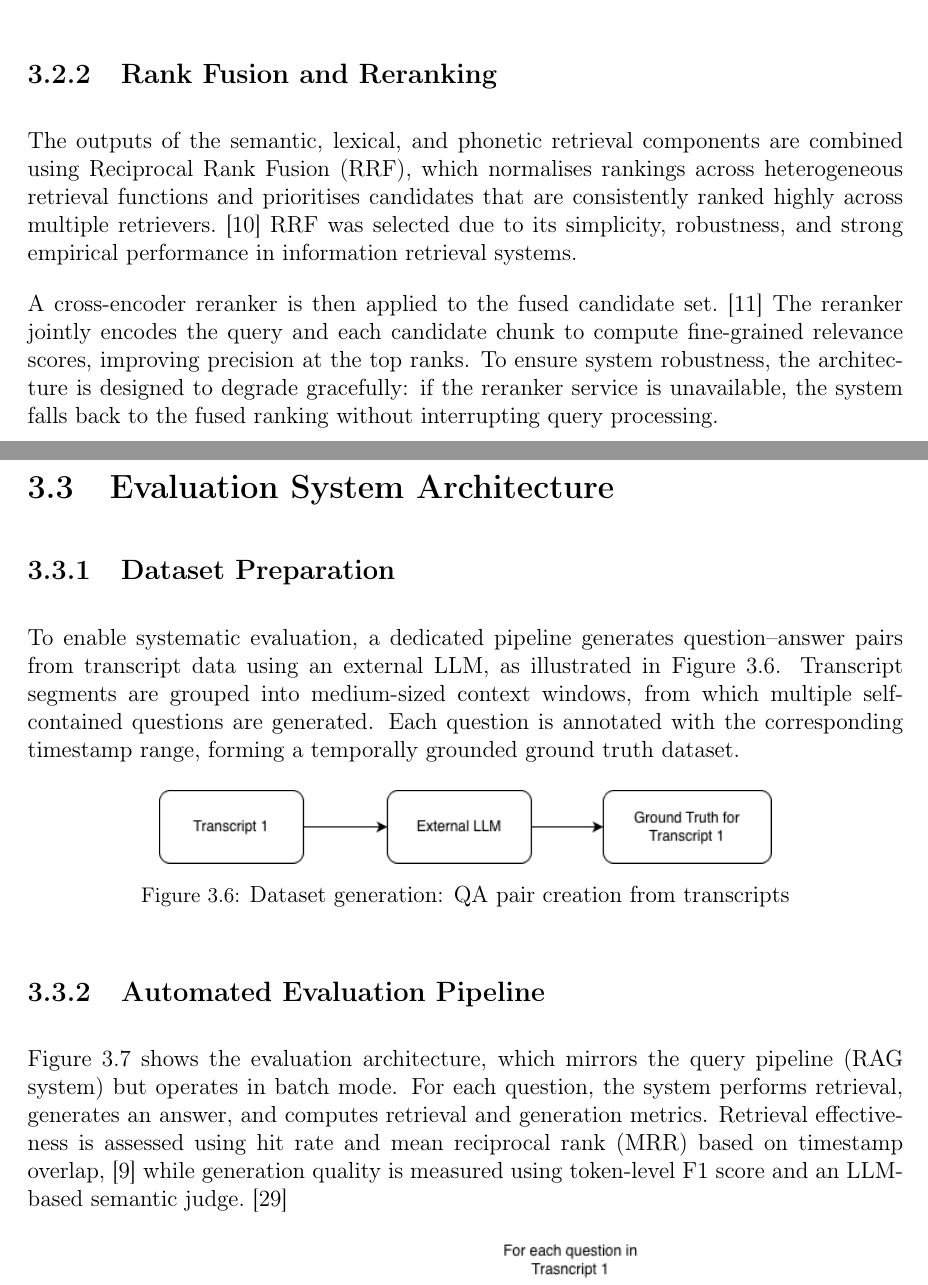
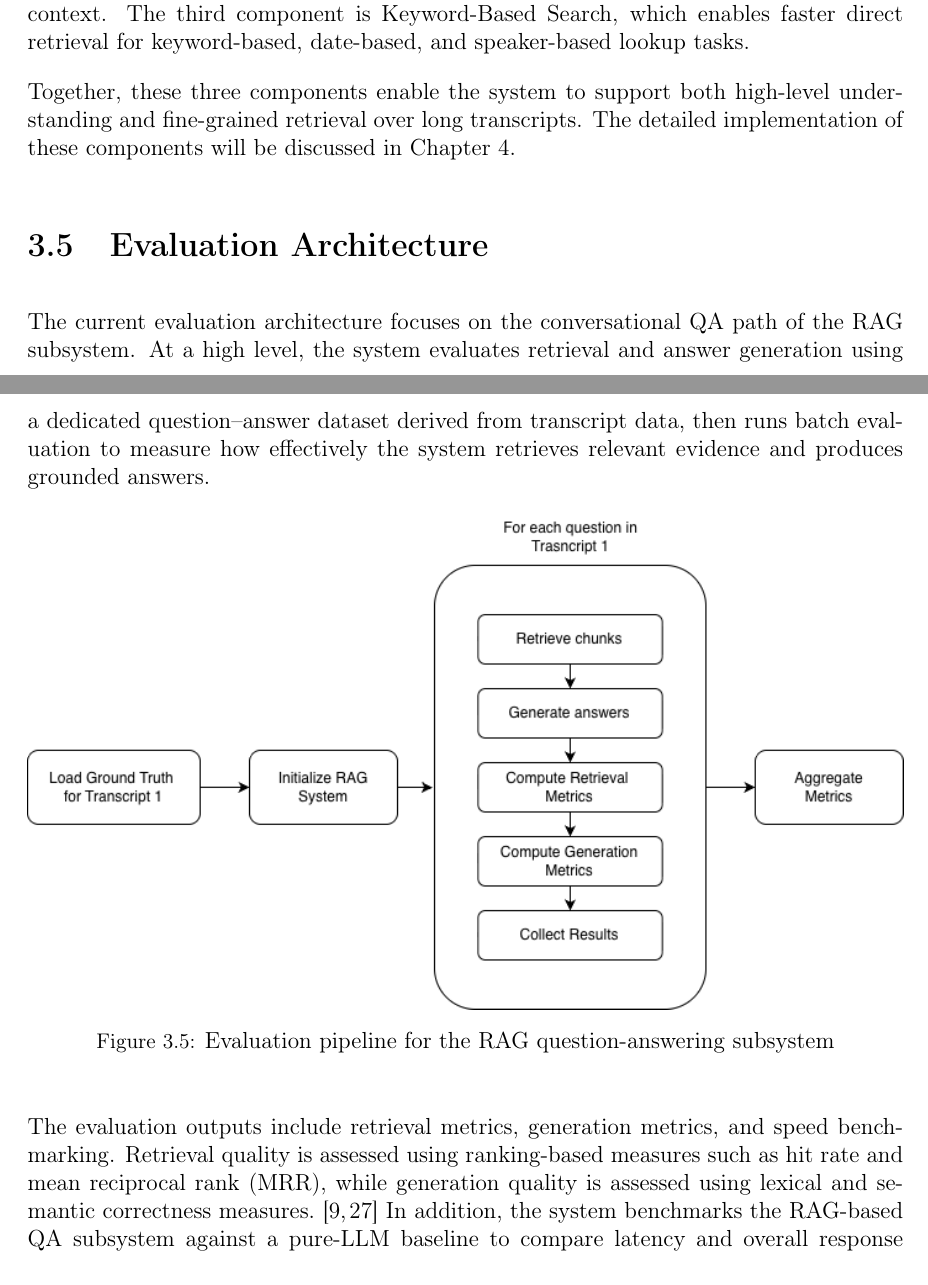
Before and after one commit to tohkarle/SC4079-FYP-Report, a LaTeX thesis (fyp_report.tex, which reads chapters/chapter_3.tex): two parts of pages 25 and 26 of 76 before the commit and two parts of pages 24 and 25 of 75 after it, joined at a grey line, cut at the place of the change. Compiled offline with pdfLaTeX.

Commit message:
Update chapter 3 for final report

```diff
--- a/chapters/chapter_3.tex
+++ b/chapters/chapter_3.tex
@@ -44,4 +49,4 @@ During querying, user questions are transformed into embeddings, used to retriev
+This architecture supports a Hybrid Retrieval System consisting of three complementary components. The first component is the Summarization Pipeline, which provides users with high-level transcript understanding by generating transcript summaries from newly uploaded transcripts. This pipeline is also crucial because the produced summary works hand-in-hand with the RAG pipeline to support more vague, high-level questions that benefit from transcript-level framing rather than only fine-grained evidence retrieval. The second component is the RAG Pipeline, which supports conversational question answering by retrieving relevant transcript evidence and grounding LLM responses in that retrieved context. The third component is Keyword-Based Search, which enables faster direct retrieval for keyword-based, date-based, and speaker-based lookup tasks.
 
-\subsection{Initial Retrieval}
-At query time, the user question is first embedded using the same embedding model as the indexed chunks. As shown in Figure \ref{fig:hybrid-retrieval}, four retrieval strategies are then executed in parallel: semantic similarity search over the vector database, keyword-based retrieval using BM25, phonetic search, and fuzzy matching.\cite{robertson2009bm25,black2021doublemetaphone,levenshtein1965} Each retriever returns a ranked list of candidate transcript chunks.
+Together, these three components enable the system to support both high-level understanding and fine-grained retrieval over long transcripts. The detailed implementation of these components will be discussed in Chapter 4.
 
@@ -55,28 +53,11 @@ At query time, the user question is first embedded using the same embedding mode
-This hybrid design is motivated by the nature of speech-to-text transcripts, which frequently contain recognition errors, disfluencies, and domain-specific terminology.\cite{metzger2024measuring} Semantic retrieval captures paraphrased or conceptually related content, while BM25 remains effective for exact keyword matches and rare terms.\cite{robertson2009bm25} Phonetic search improves recall when proper nouns or technical phrases are mis-transcribed into similar-sounding variants, and fuzzy matching further mitigates minor spelling inconsistencies and token-level noise.\cite{black2021doublemetaphone,levenshtein1965} Together, these complementary signals increase retrieval robustness under noisy transcription conditions.
-
-\subsection{Rank Fusion and Reranking}
-The outputs of the semantic, lexical, and phonetic retrieval components are combined using Reciprocal Rank Fusion (RRF), which normalises rankings across heterogeneous retrieval functions and prioritises candidates that are consistently ranked highly across multiple retrievers.\cite{cormack2009reciprocal} RRF was selected due to its simplicity, robustness, and strong empirical performance in information retrieval systems.
-
-A cross-encoder reranker is then applied to the fused candidate set.\cite{nogueira2019passage} The reranker jointly encodes the query and each candidate chunk to compute fine-grained relevance scores, improving precision at the top ranks. To ensure system robustness, the architecture is designed to degrade gracefully: if the reranker service is unavailable, the system falls back to the fused ranking without interrupting query processing.
-
-\section{Evaluation System Architecture}
-\subsection{Dataset Preparation}
-To enable systematic evaluation, a dedicated pipeline generates question--answer pairs from transcript data using an external LLM, as illustrated in Figure \ref{fig:dataset-generation}. Transcript segments are grouped into medium-sized context windows, from which multiple self-contained questions are generated. Each question is annotated with the corresponding timestamp range, forming a temporally grounded ground truth dataset.
-
-\begin{figure}[H]
-  \centering
-  \includegraphics[width=0.7\textwidth]{figures/dataset_generation_qa_pair_creation_from_transcripts.png}
-  \caption{Dataset generation: QA pair creation from transcripts}
-  \label{fig:dataset-generation}
-\end{figure}
-
-\subsection{Automated Evaluation Pipeline}
-Figure \ref{fig:evaluation-pipeline} shows the evaluation architecture, which mirrors the query pipeline (RAG system) but operates in batch mode. For each question, the system performs retrieval, generates an answer, and computes retrieval and generation metrics. Retrieval effectiveness is assessed using hit rate and mean reciprocal rank (MRR) based on timestamp overlap,\cite{wikipedia2024mrr} while generation quality is measured using token-level F1 score and an LLM-based semantic judge.\cite{vanrijsbergen1979ir}
+\section{Evaluation Architecture}
+The current evaluation architecture focuses on the conversational QA path of the RAG subsystem. At a high level, the system evaluates retrieval and answer generation using a dedicated question--answer dataset derived from transcript data, then runs batch evaluation to measure how effectively the system retrieves relevant evidence and produces grounded answers.
 
 \begin{figure}[H]
   \centering
   \includegraphics[width=1.0\textwidth]{figures/evaluation_pipeline_retrieval_and_generation_metrics.png}
-  \caption{Evaluation pipeline: retrieval and generation metrics}
+  \caption{Evaluation pipeline for the RAG question-answering subsystem}
   \label{fig:evaluation-pipeline}
 \end{figure}
 
+The evaluation outputs include retrieval metrics, generation metrics, and speed benchmarking. Retrieval quality is assessed using ranking-based measures such as hit rate and mean reciprocal rank (MRR), while generation quality is assessed using lexical and semantic correctness measures.\cite{wikipedia2024mrr,vanrijsbergen1979ir} In addition, the system benchmarks the RAG-based QA subsystem against a pure-LLM baseline to compare latency and overall response efficiency across different transcript lengths, as shown in Figure \ref{fig:speed-benchmark}.
```
Also changed, not shown: chapters/chapter_1.tex (+1 -1 lines), figures/system_integration_transcript_indexing_pipeline.png, fyp_report.pdf, chapters/chapter_3.tex (38 more changed lines).
